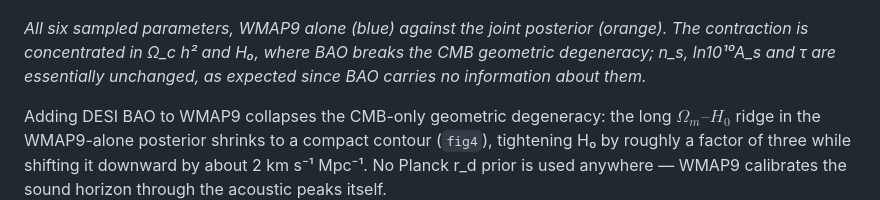
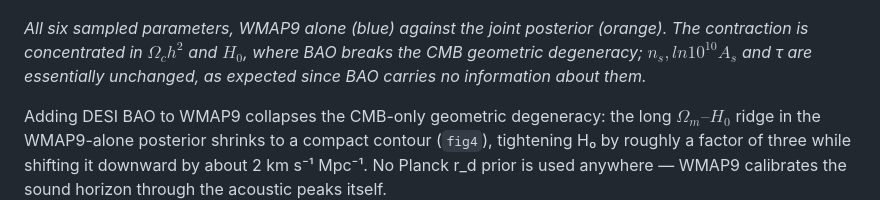
Before and after one commit to Cherian-pi/wmap9-desi-joint, a Markdown page: README.md, the part around the change. Drawn GitHub-style.

```diff
--- a/README.md
+++ b/README.md
@@ -20,8 +20,8 @@ Joint WMAP9 + DESI DR1 flat ΛCDM (32 walkers, Gelman–Rubin R̂ < 1.002):
 ![Six-parameter ΛCDM posterior: WMAP9 alone versus WMAP9 + DESI DR1](figures/publication/fig1_lcdm_triangle_wmap9_vs_joint.png)
 
 *All six sampled parameters, WMAP9 alone (blue) against the joint posterior
-(orange). The contraction is concentrated in Ω_c h² and H₀, where BAO breaks the
-CMB geometric degeneracy; n_s, ln10¹⁰A_s and τ are essentially unchanged, as
+(orange). The contraction is concentrated in $Ω_c h^2$ and $H_0$, where BAO breaks the
+CMB geometric degeneracy; $n_s, ln10^{10}A_s$ and τ are essentially unchanged, as
 expected since BAO carries no information about them.*
 
 Adding DESI BAO to WMAP9 collapses the CMB-only geometric degeneracy: the long
```
